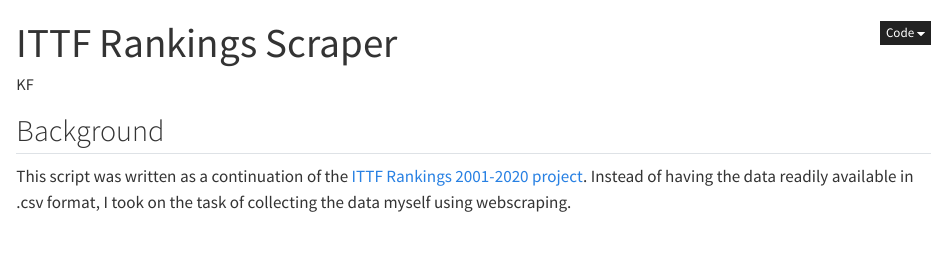
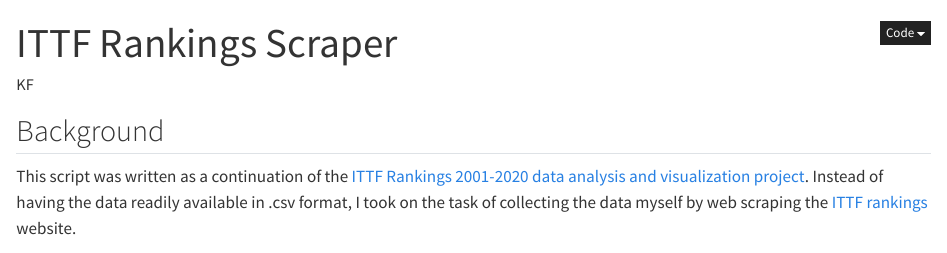
Before and after one commit to kenf1/TT-DS, a Quarto document (Rankings/ITTF_Rankings.qmd): the page in a window 1100 px wide, from its top. Rendered offline with R 4.5, knitr and Pandoc in place of Quarto, with nearby package versions; some code elsewhere in the file could not run offline.

Commit message:
ITTF rank edits

```diff
--- a/Rankings/ITTF_Rankings.qmd
+++ b/Rankings/ITTF_Rankings.qmd
@@ -11,7 +11,7 @@
 
 ## Background
 
-This script was written as a continuation of the [ITTF Rankings 2001-2020 project](https://github.com/kenf1/Kaggle_ITTF). Instead of having the data readily available in .csv format, I took on the task of collecting the data myself using webscraping.
+This script was written as a continuation of the [ITTF Rankings 2001-2020 data analysis and visualization project](https://github.com/kenf1/Kaggle_ITTF). Instead of having the data readily available in .csv format, I took on the task of collecting the data myself by web scraping the [ITTF rankings](https://www.ittf.com/rankings/) website.
 
 ## Scrape Data from ITTF Website
 
```
Also changed, not shown: Rankings/README.md (added).
